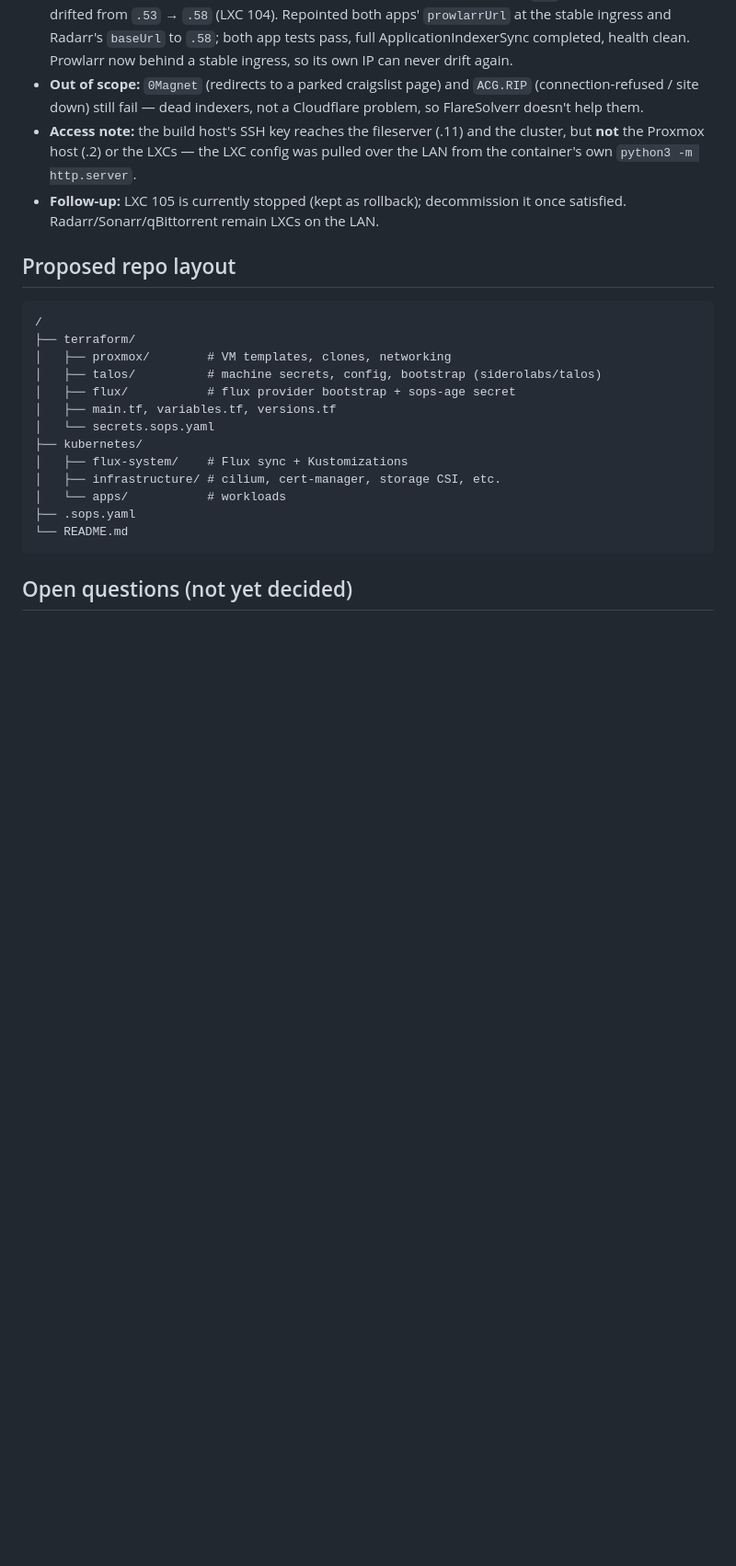
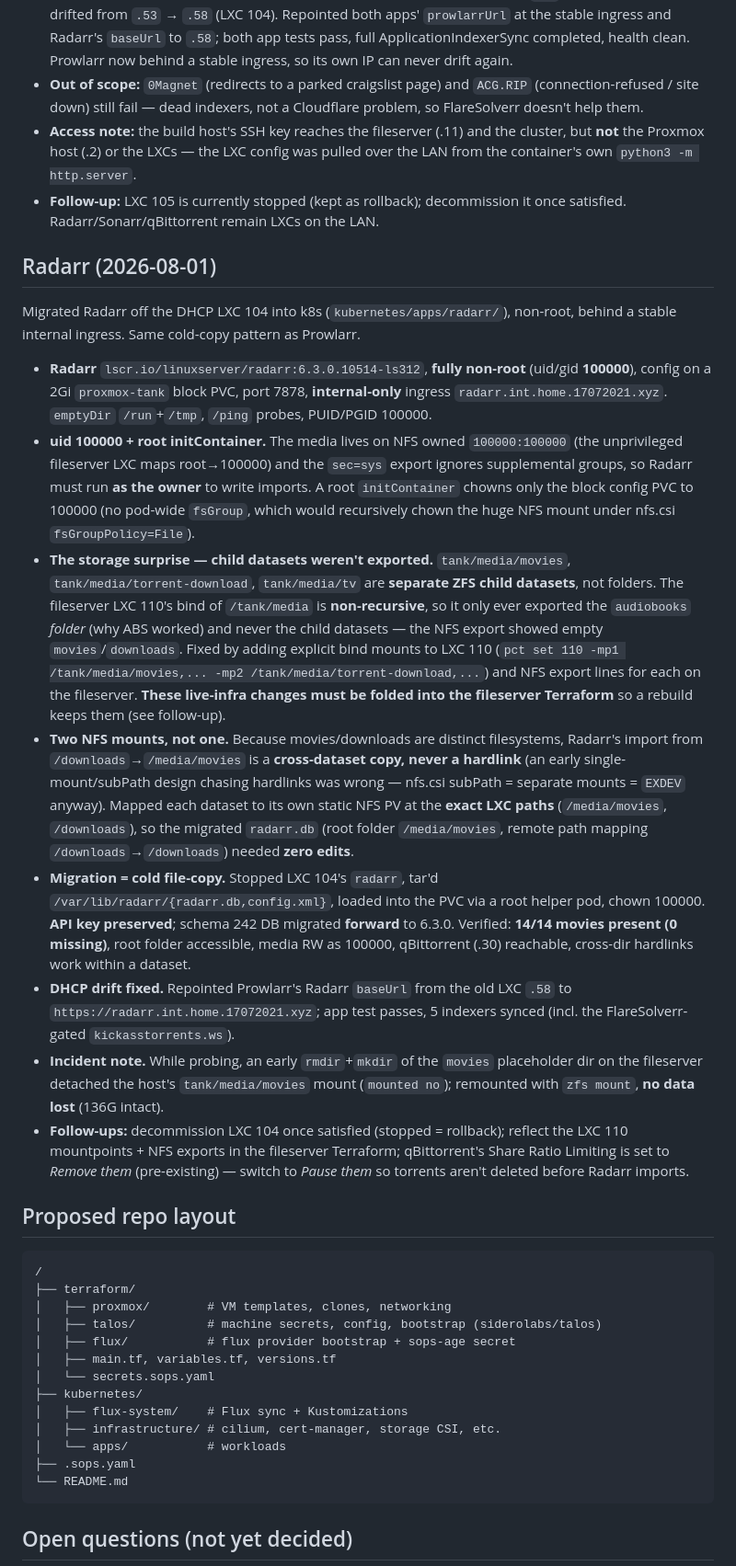
Before and after one commit to ivan-penchev/gitops, a Markdown page: plan.md, the part around the change. Shown at 92% size. GitHub-like rendering; blank space fills up the shorter version.

Commit message:
docs(plan): record Radarr LXC->k8s migration
Document the Radarr migration: non-root uid 100000, the ZFS child-dataset
export discovery (fileserver non-recursive bind missed movies/downloads),
two-NFS-mount layout matching LXC paths, cold-copy DB migration (14/14
movies intact, key preserved), and follow-ups (retire LXC 104, fold the
fileserver mountpoints/exports into Terraform, qBit share-ratio setting).

Co-authored-by: Copilot <223556219+Copilot@users.noreply.github.com>

````diff
--- a/plan.md
+++ b/plan.md
@@ -277,6 +277,52 @@ alongside FlareSolverr so protected indexers can clear Cloudflare/DDoS-GUARD.
 - **Follow-up:** LXC 105 is currently stopped (kept as rollback); decommission it
   once satisfied. Radarr/Sonarr/qBittorrent remain LXCs on the LAN.
 
+## Radarr (2026-08-01)
+Migrated Radarr off the DHCP LXC 104 into k8s (`kubernetes/apps/radarr/`),
+non-root, behind a stable internal ingress. Same cold-copy pattern as Prowlarr.
+- **Radarr** `lscr.io/linuxserver/radarr:6.3.0.10514-ls312`, **fully non-root**
+  (uid/gid **100000**), config on a 2Gi `proxmox-tank` block PVC, port 7878,
+  **internal-only** ingress `radarr.int.home.17072021.xyz`. `emptyDir` `/run`+`/tmp`,
+  `/ping` probes, PUID/PGID 100000.
+- **uid 100000 + root initContainer.** The media lives on NFS owned `100000:100000`
+  (the unprivileged fileserver LXC maps root→100000) and the `sec=sys` export
+  ignores supplemental groups, so Radarr must run **as the owner** to write imports.
+  A root `initContainer` chowns only the block config PVC to 100000 (no pod-wide
+  `fsGroup`, which would recursively chown the huge NFS mount under nfs.csi
+  `fsGroupPolicy=File`).
+- **The storage surprise — child datasets weren't exported.** `tank/media/movies`,
+  `tank/media/torrent-download`, `tank/media/tv` are **separate ZFS child datasets**,
+  not folders. The fileserver LXC 110's bind of `/tank/media` is **non-recursive**,
+  so it only ever exported the `audiobooks` *folder* (why ABS worked) and never the
+  child datasets — the NFS export showed empty `movies`/`downloads`. Fixed by adding
+  explicit bind mounts to LXC 110 (`pct set 110 -mp1 /tank/media/movies,... -mp2
+  /tank/media/torrent-download,...`) and NFS export lines for each on the fileserver.
+  **These live-infra changes must be folded into the fileserver Terraform** so a
+  rebuild keeps them (see follow-up).
+- **Two NFS mounts, not one.** Because movies/downloads are distinct filesystems,
+  Radarr's import from `/downloads`→`/media/movies` is a **cross-dataset copy, never
+  a hardlink** (an early single-mount/subPath design chasing hardlinks was wrong —
+  nfs.csi subPath = separate mounts = `EXDEV` anyway). Mapped each dataset to its
+  own static NFS PV at the **exact LXC paths** (`/media/movies`, `/downloads`), so
+  the migrated `radarr.db` (root folder `/media/movies`, remote path mapping
+  `/downloads`→`/downloads`) needed **zero edits**.
+- **Migration = cold file-copy.** Stopped LXC 104's `radarr`, tar'd
+  `/var/lib/radarr/{radarr.db,config.xml}`, loaded into the PVC via a root helper
+  pod, chown 100000. **API key preserved**; schema 242 DB migrated **forward** to
+  6.3.0. Verified: **14/14 movies present (0 missing)**, root folder accessible,
+  media RW as 100000, qBittorrent (.30) reachable, cross-dir hardlinks work within a
+  dataset.
+- **DHCP drift fixed.** Repointed Prowlarr's Radarr `baseUrl` from the old LXC
+  `.58` to `https://radarr.int.home.17072021.xyz`; app test passes, 5 indexers
+  synced (incl. the FlareSolverr-gated `kickasstorrents.ws`).
+- **Incident note.** While probing, an early `rmdir`+`mkdir` of the `movies`
+  placeholder dir on the fileserver detached the host's `tank/media/movies` mount
+  (`mounted no`); remounted with `zfs mount`, **no data lost** (136G intact).
+- **Follow-ups:** decommission LXC 104 once satisfied (stopped = rollback); reflect
+  the LXC 110 mountpoints + NFS exports in the fileserver Terraform; qBittorrent's
+  Share Ratio Limiting is set to *Remove them* (pre-existing) — switch to *Pause
+  them* so torrents aren't deleted before Radarr imports.
+
 ## Proposed repo layout
 ```
 /
````
